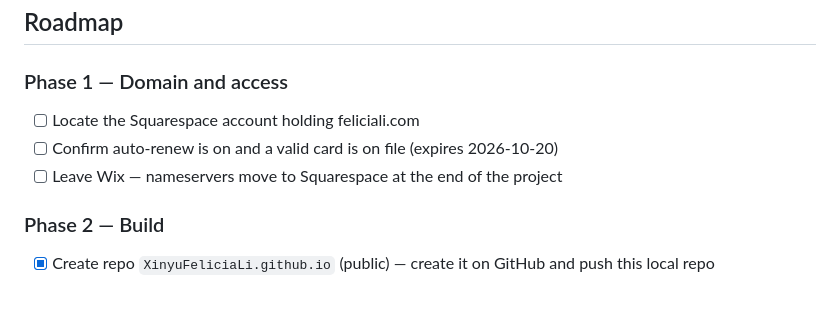
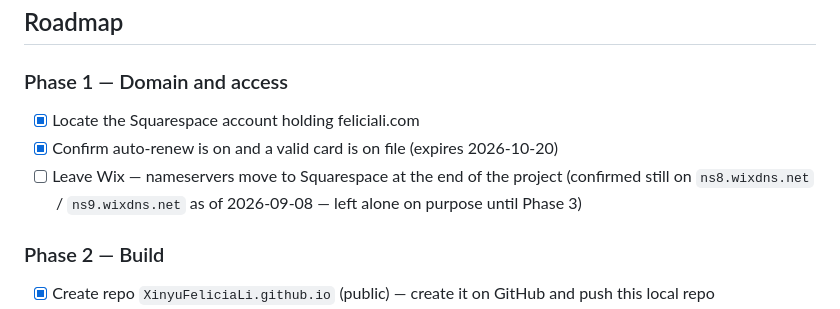
Before and after one commit to XinyuFeliciaLi/XinyuFeliciaLi.github.io, a Markdown page: README.md, the part around the change. GitHub-like rendering.

Commit message:
Check off Phase 1 domain-access items
Squarespace account access and auto-renew/card confirmed by Felicia.
Nameservers verified still on Wix (ns8/ns9.wixdns.net) via both public
DNS lookup and the Squarespace dashboard — left in place on purpose
until Phase 3.

Co-Authored-By: Claude Sonnet 5 <noreply@anthropic.com>

```diff
--- a/README.md
+++ b/README.md
@@ -18,9 +18,9 @@ Built with Astro, hosted free on GitHub Pages, served at feliciali.com.
 
 ### Phase 1 — Domain and access
 
-- [ ] Locate the Squarespace account holding feliciali.com
-- [ ] Confirm auto-renew is on and a valid card is on file (expires 2026-10-20)
-- [ ] Leave Wix — nameservers move to Squarespace at the end of the project
+- [x] Locate the Squarespace account holding feliciali.com
+- [x] Confirm auto-renew is on and a valid card is on file (expires 2026-10-20)
+- [ ] Leave Wix — nameservers move to Squarespace at the end of the project (confirmed still on `ns8.wixdns.net` / `ns9.wixdns.net` as of 2026-09-08 — left alone on purpose until Phase 3)
 
 ### Phase 2 — Build
 
```
